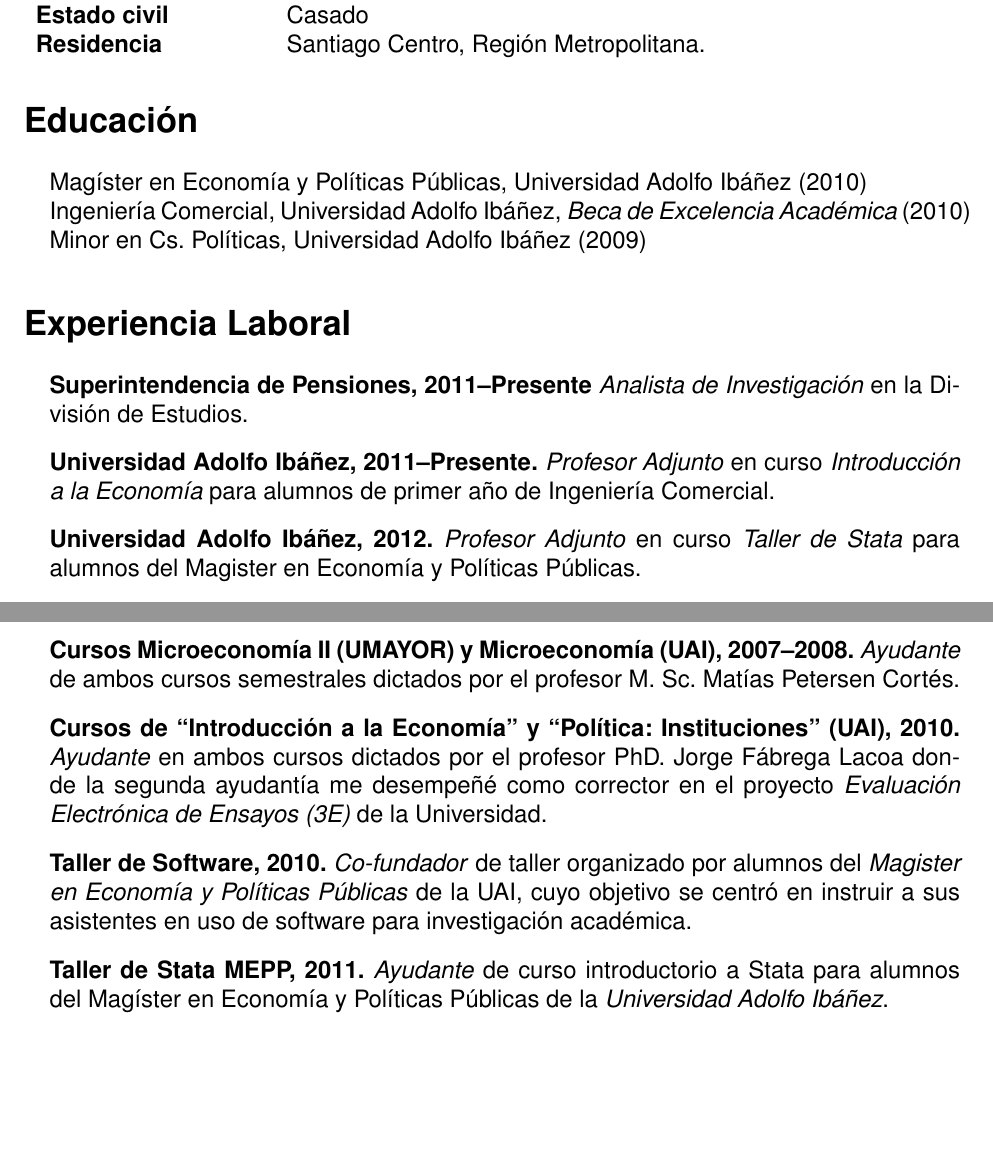
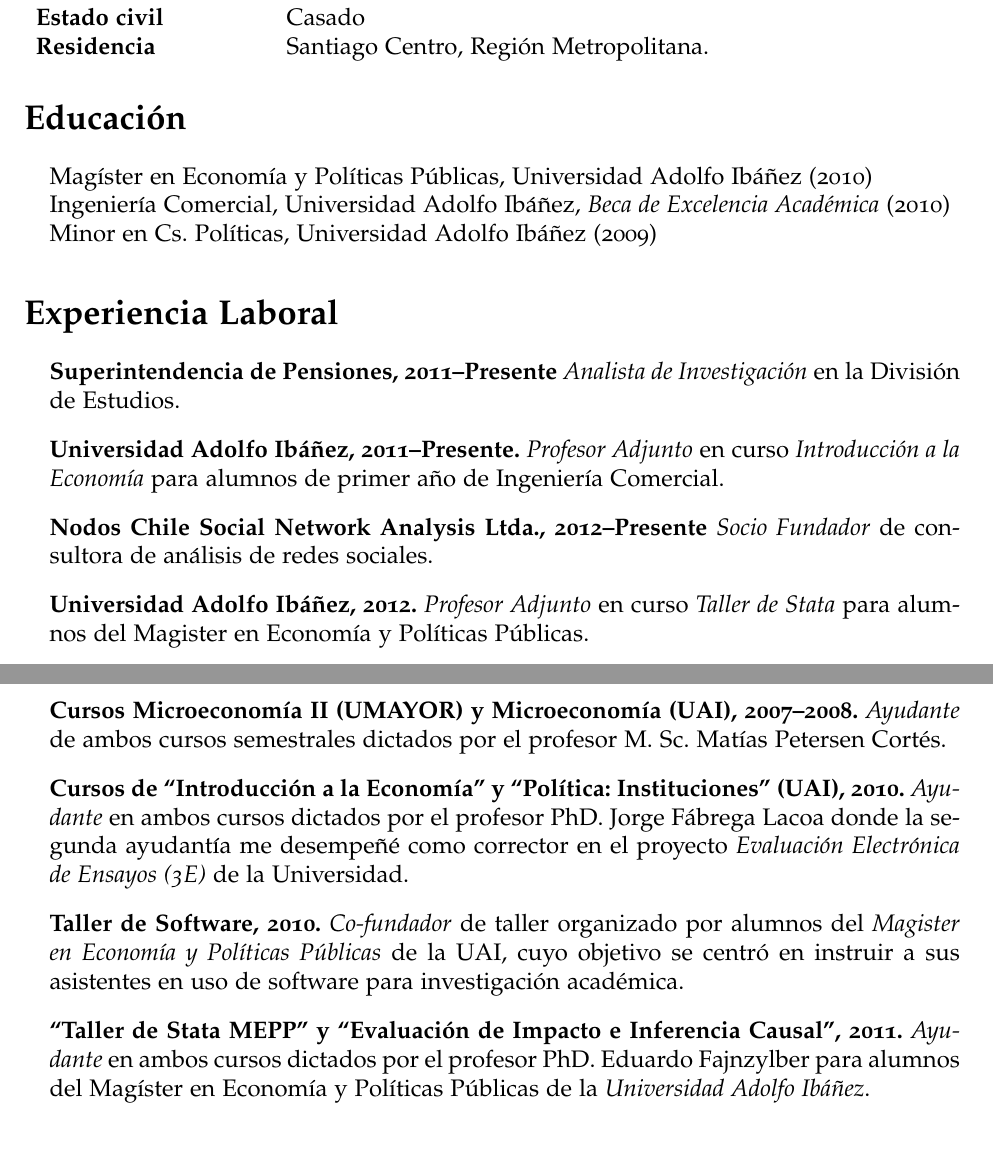
Before and after one commit to gvegayon/resume, a LaTeX CV (cv_george.tex): two parts of pages 1 and 3 of 3, joined at a grey line, cut so that both start at the same text, the shorter picture padded with empty space. Compiled offline with pdfLaTeX; a missing font is replaced by an installed copy or a similar font.

Commit message:
Version mas pro

```diff
--- a/cv_george.tex
+++ b/cv_george.tex
@@ -21,10 +21,10 @@
 % Remove the 'osf' bit if you don't like the old style figures.
 %\usepackage[T1]{fontenc}
 \usepackage[utf8x]{inputenc}
-%\usepackage[sc,osf]{mathpazo}
+\usepackage[sc,osf]{mathpazo}
 \usepackage[scaled]{uarial}
-\renewcommand*\familydefault{\sfdefault} %% Only if the base font of the document is to be sans serif
-\usepackage[T1]{fontenc}
+%\renewcommand*\familydefault{\sfdefault} %% Only if the base font of the document is to be sans serif
+%\usepackage[T1]{fontenc}
 
 % Set your name here
 \def\name{George Gerald Vega Yon}
@@ -127,6 +127,7 @@
 \begin{itemize}
 \item \textbf{Superintendencia de Pensiones, 2011--Presente} \emph{Analista de Investigación} en la División de Estudios.
 \item \textbf{Universidad Adolfo Ibáñez, 2011--Presente.} \emph{Profesor Adjunto} en curso \emph{Introducción a la Economía} para alumnos de primer año de Ingeniería Comercial.
+\item \textbf{Nodos Chile Social Network Analysis Ltda., 2012--Presente} \emph{Socio Fundador} de consultora de an\'alisis de redes sociales.
 \item \textbf{Universidad Adolfo Ibáñez, 2012.} \emph{Profesor Adjunto} en curso \emph{Taller de Stata} para alumnos del Magister en Economía y Políticas Públicas.
 \item \textbf{Ministerio de Planificación, 2011.} \emph{Analista de la Unidad de Monitoreo de Programas Sociales} coordinando proyecto de desarrollo del \emph{Banco Integrado de Programas Sociales} y encargado de estrategia de \emph{datos abiertos} en la división.
 \end{itemize}
@@ -165,7 +167,7 @@
 \item \textbf{Cursos Microeconomía II (UMAYOR) y Microeconomía (UAI), 2007--2008.} \emph{Ayudante} de ambos cursos semestrales dictados por el profesor M. Sc. Matías Petersen Cortés.
 \item \textbf{Cursos de ``Introducción a la Economía'' y ``Política: Instituciones'' (UAI), 2010.} \emph{Ayudante} en ambos cursos dictados por el profesor PhD. Jorge Fábrega Lacoa donde la segunda ayudantía me desempeñé como corrector en el proyecto \emph{Evaluación Electrónica de Ensayos (3E)} de la Universidad.
 \item \textbf{Taller de Software, 2010.} \emph{Co-fundador} de taller organizado por alumnos del \emph{Magister en Economía y Políticas Públicas} de la UAI, cuyo objetivo se centró en instruir a sus asistentes en uso de software para investigación académica.
-\item \textbf{Taller de Stata MEPP, 2011.} \emph{Ayudante} de curso introductorio a Stata para alumnos del Magíster en Economía y Políticas Públicas de la \emph{Universidad Adolfo Ibáñez}.
+\item \textbf{``Taller de Stata MEPP'' y ``Evaluaci\'on de Impacto e Inferencia Causal'', 2011.} \emph{Ayudante} en ambos cursos dictados por el profesor PhD. Eduardo Fajnzylber para alumnos del Magíster en Economía y Políticas Públicas de la \emph{Universidad Adolfo Ibáñez}.
 \end{itemize}
 
 \bigskip
```
Also changed, not shown: cv_george.pdf, cv_george.tex (1 more changed lines).
